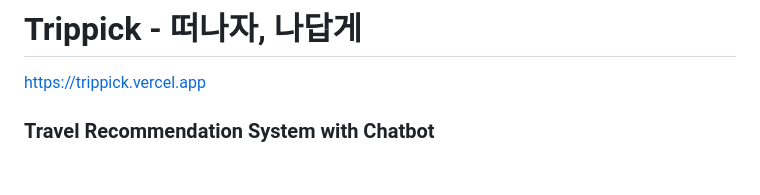
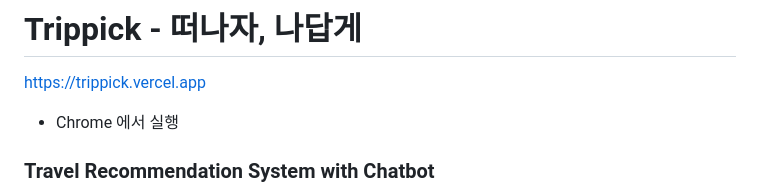
Before and after one commit to Lee-Hyeongkyeong/OSSW_githubushim, a Markdown page: README.md, the part around the change. Drawn GitHub-style; blank space fills up the shorter version.

```diff
--- a/README.md
+++ b/README.md
@@ -12,6 +12,7 @@
 
 # Trippick - 떠나자, 나답게
 https://trippick.vercel.app
+- Chrome 에서 실행
 
 ### Travel Recommendation System with Chatbot
 
```
